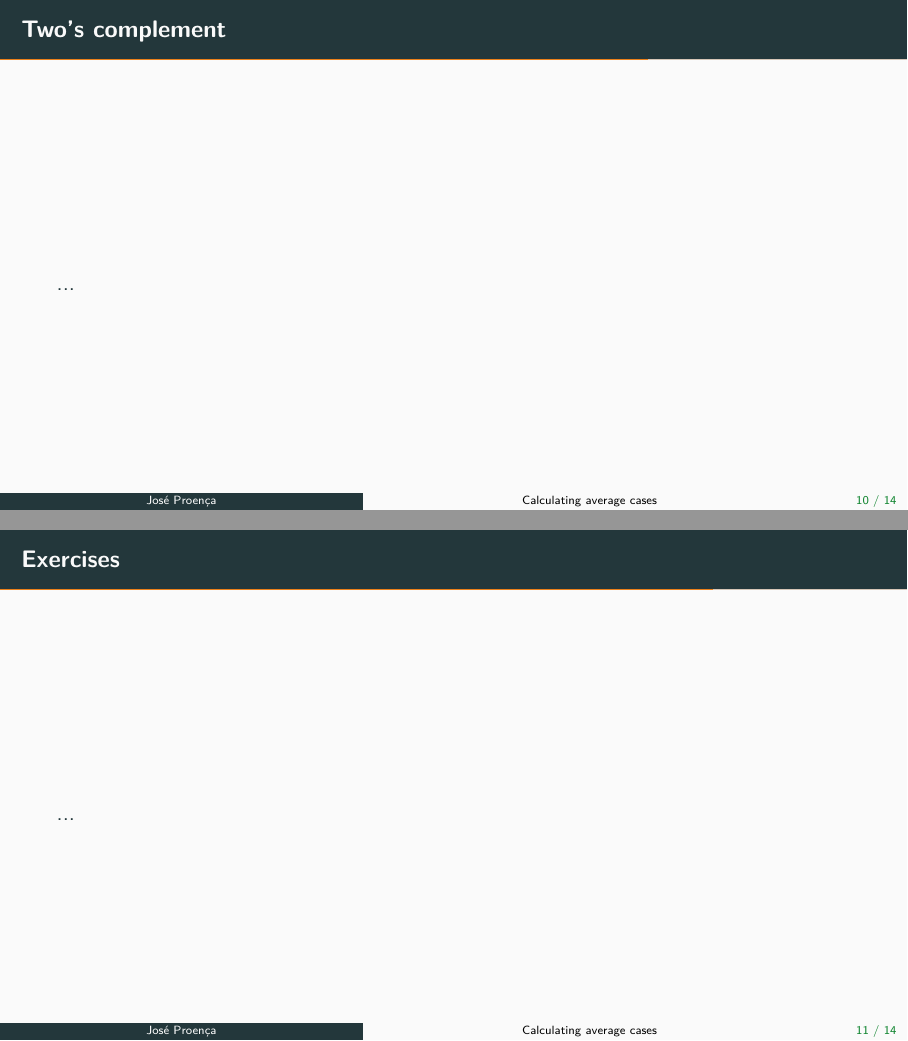
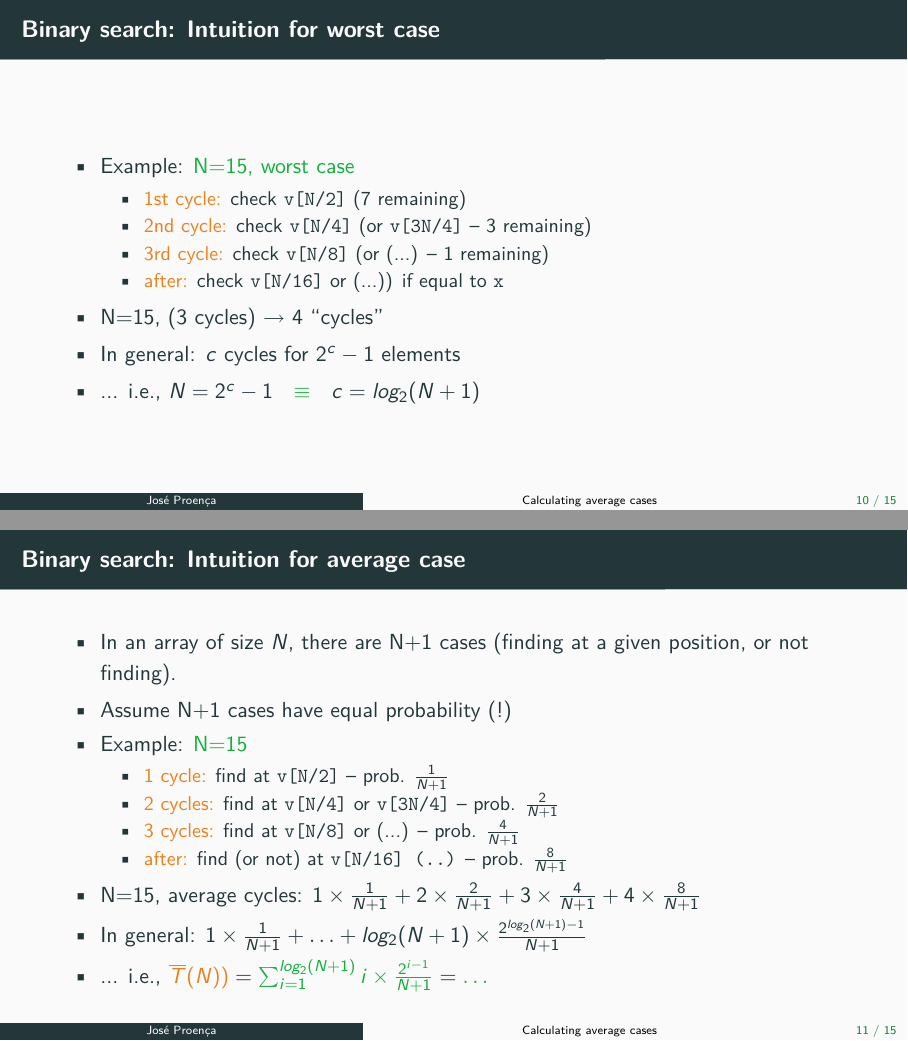
Before and after one commit to cister-labs/alg2324, LaTeX slides (slides/4-average-time.tex): pages 15 and 16 of 21 before the commit and pages 15 and 16 of 22 after it, joined at a grey line. Compiled offline with pdfLaTeX.

Commit message:
improving average time explanations

```diff
--- a/slides/4-average-time.tex
+++ b/slides/4-average-time.tex
@@ -239,3 +239,40 @@ int bsearch(int x, int N, int v[])
 \end{columns}
 \end{frame}
 
+\begin{frame}\frametitle{Binary search: Intuition for worst case}
+  \begin{itemize}
+    % \item In an array of size $N$, there are N+1 cases (finding at a given position, or not finding).
+    \item Example: \structure{N=15, worst case}
+    \begin{itemize}
+      \item \alert{1st cycle:} check \texttt{v[N/2]} (7 remaining)
+      \item \alert{2nd cycle:} check \texttt{v[N/4]} (or \texttt{v[3N/4]} -- 3 remaining)
+      \item \alert{3rd cycle:} check \texttt{v[N/8]} (or (...) -- 1 remaining)
+      \item \alert{after:} check \texttt{v[N/16]} or (...)) if equal to \texttt{x}
+    \end{itemize}
+    \item N=15, (3 cycles) $\to$ 4 ``cycles''
+    \item In general: $c$ cycles for $2^c-1$ elements
+    \item ... i.e., $N = 2^{c}-1 \structure{~~\equiv~~} c = log_2(N+1)$
+  \end{itemize}
+\end{frame}
+
+
+\begin{frame}\frametitle{Binary search: Intuition for average case}
+  \begin{itemize}
+    \item In an array of size $N$, there are N+1 cases (finding at a given position, or not finding).
+    \item Assume N+1 cases have equal probability (!)
+    \item Example: \structure{N=15}
+    \begin{itemize}
+      \item \alert{1 cycle:} find at \texttt{v[N/2]}  -- prob. $\frac{1}{N+1}$
+      \item \alert{2 cycles:} find at \texttt{v[N/4]} or \texttt{v[3N/4]} -- prob. $\frac{2}{N+1}$
+      \item \alert{3 cycles:} find at \texttt{v[N/8]} or (...) -- prob. $\frac{4}{N+1}$
+      \item \alert{after:} find (or not) at \texttt{v[N/16] (..)} -- prob. $\frac{8}{N+1}$
+    \end{itemize}
+    \item N=15, average cycles: $1\times\frac{1}{N+1} + 2\times\frac{2}{N+1} + 3\times\frac{4}{N+1} +
+            4\times\frac{8}{N+1}$
+    \item In general: $1\times\frac{1}{N+1} + \ldots + log_2(N+1)\times\frac{2^{log_2(N+1)-1}}{N+1}$
+    \item ... i.e.,
+      $\alert{\overline T(N))}
+      = \structure{\sum_{i=1}^{log_2(N+1)} i\times \frac{2^{i-1}}{N+1}}
+      = \structure{\ldots}$
+  \end{itemize}
+\end{frame}
@@ -247,10 +311,10 @@ int bsearch(int x, int N, int v[])
 \end{frame}
 
-\begin{frame}\frametitle{Exercises}
 
-...
+% \begin{frame}\frametitle{Exercises}
+%     ...
+% \end{frame}
 
-\end{frame}
 
 \begin{frame}[fragile]\frametitle{Quicksort analysis}
 
```
Also changed, not shown: slides/4-average-time.pdf, slides/4-average-time.tex (35 more changed lines).
